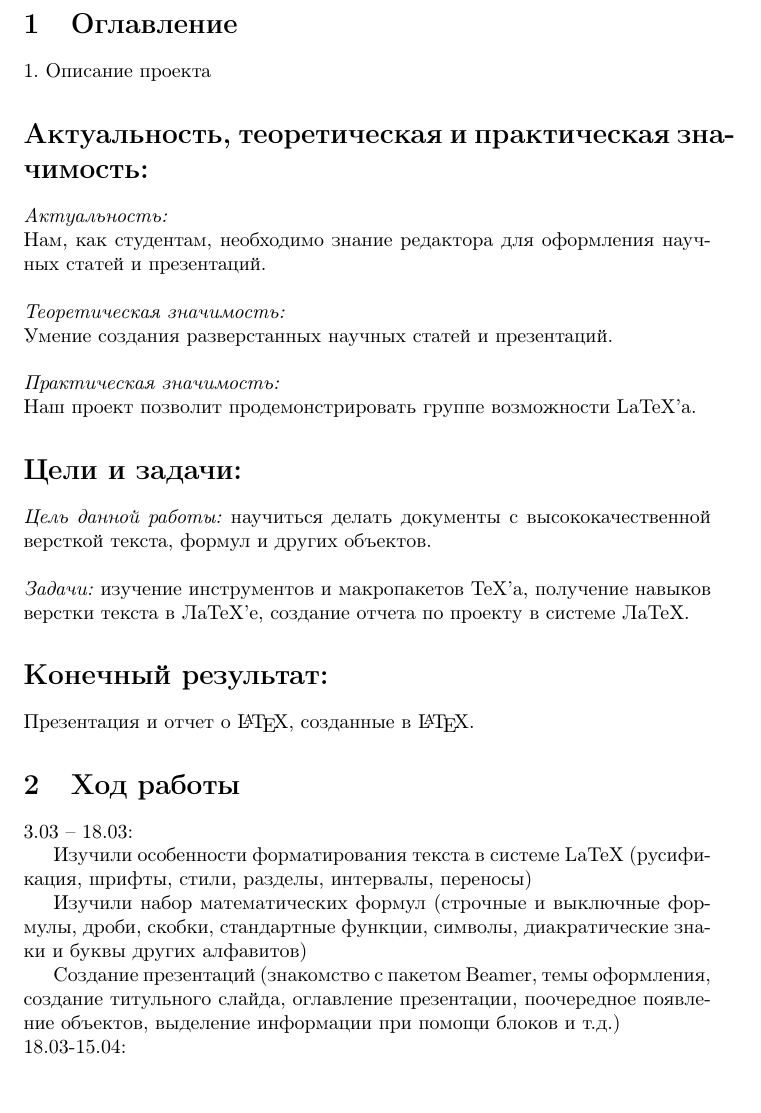
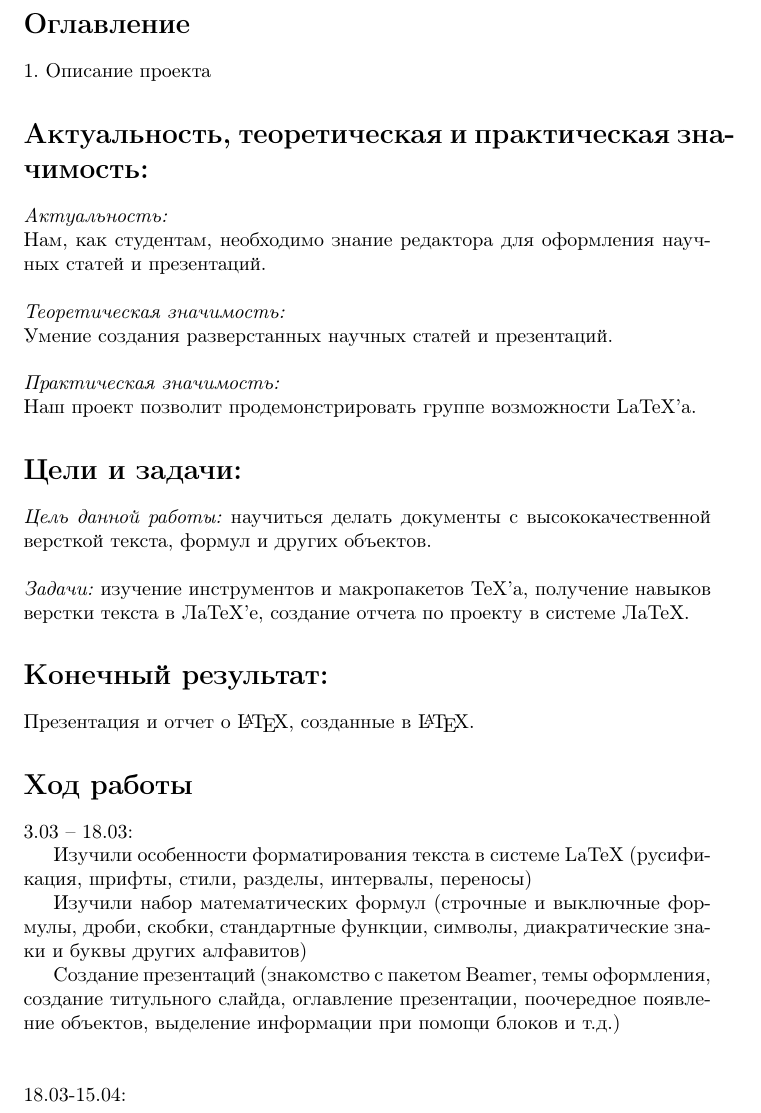
Before and after one commit to lunfox/latex, a LaTeX document (Otchet.tex): part of page 2 of 2 before the commit and part of page 2 of 3 after it, cut so that both start at the same text, the shorter picture padded with empty space. Compiled offline with pdfLaTeX.

Commit message:
otcher 0.7.1

```diff
--- a/Otchet.tex
+++ b/Otchet.tex
@@ -39,7 +39,7 @@ $\underset{\text{(ФИО)}}{\underline{\hspace{0.3\textwidth}}}$ $\underset{\tex
 $\underset{\text{(ФИО)}}{\underline{\hspace{0.3\textwidth}}}$ $\underset{\text{(Оценка)}}{\underline{\hspace{0.1\textwidth}}}$
 \end{flushright}
 \newpage
-\section{Оглавление}
+\section*{Оглавление}
 1. Описание проекта
 
 
@@ -79,7 +79,7 @@ $\underset{\text{(ФИО)}}{\underline{\hspace{0.3\textwidth}}}$ $\underset{\tex
 	\section*{Конечный результат:}
 	Презентация и отчет о \LaTeX, созданные в \LaTeX.
 
-	\section{Ход работы}
+	\section*{Ход работы}
 	3.03 – 18.03:
 
 	Изучили особенности форматирования текста в системе LaTeX (русификация, шрифты, стили, разделы, интервалы, переносы)
@@ -87,6 +87,10 @@ $\underset{\text{(ФИО)}}{\underline{\hspace{0.3\textwidth}}}$ $\underset{\tex
 	Изучили набор математических формул (строчные и выключные формулы, дроби, скобки, стандартные функции, символы, диакратические знаки и буквы других алфавитов)
 
 	Создание презентаций (знакомство с пакетом Beamer, темы оформления, создание титульного слайда, оглавление презентации, поочередное появление объектов, выделение информации при помощи блоков и т.д.)
+	\vspace{\baselineskip}
+	\vspace{\baselineskip}
+
+
 
 	\noindent 18.03-15.04:
 
```
Also changed, not shown: Otchet.pdf, 3 other files.
